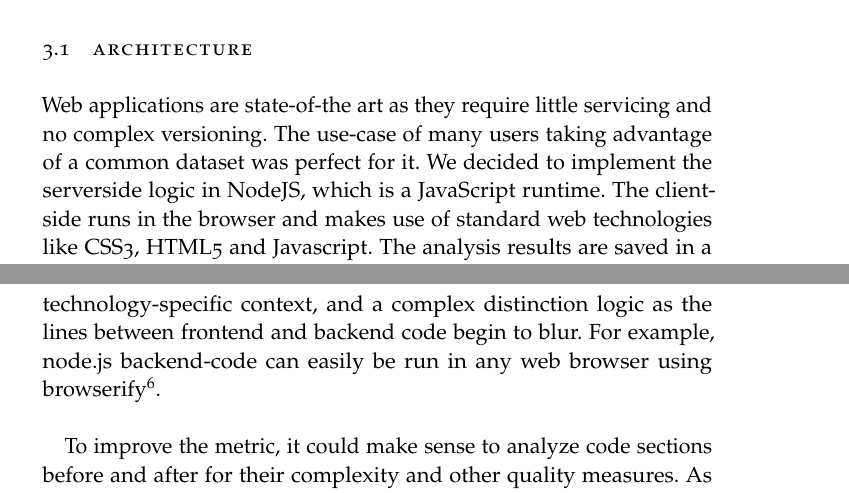
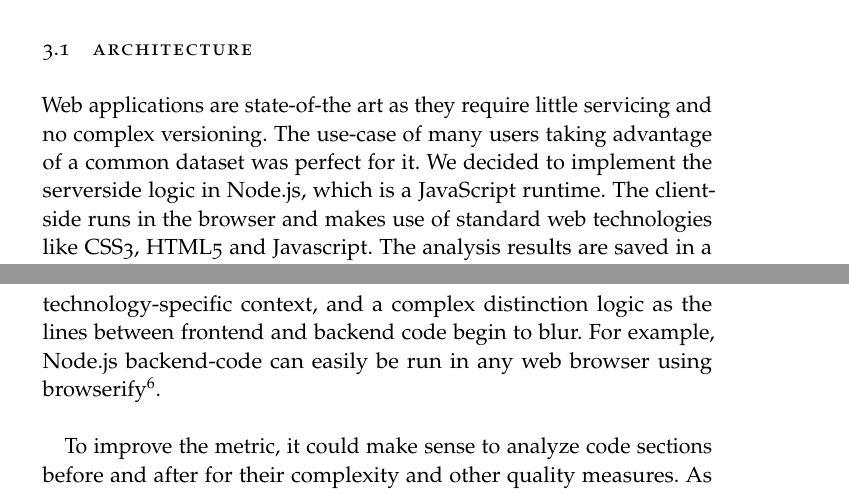
Before and after one commit to flxw/bachelor-thesis, a LaTeX thesis (thesis.tex, which reads chapters/conclusion.tex, chapters/implementation.tex): two parts of pages 20 and 28 of 37, joined at a grey line, cut so that both start at the same text. Compiled offline with pdfLaTeX.

Commit message:
Unify Node.js syntax

```diff
--- a/chapters/conclusion.tex
+++ b/chapters/conclusion.tex
@@ -42,8 +42,7 @@ With the current algorithm this kind of differentiation is not possible.
 No distinctions between front-end or backend code are be made,
 nor are specific technologies considered. This would require technology-specific
 context, and a complex distinction logic as the lines between frontend
-and backend code begin to blur. For example, node.js backend-code
-can easily be run in any web browser using browserify\footnote{\url{http://browserify.org} | checked June 10, 2015}.
+and backend code begin to blur. For example, Node.js backend-code can easily be run in any web browser using browserify\footnote{\url{http://browserify.org} | checked June 10, 2015}.
 \newline
 
 To improve the metric, it could make sense to analyze code sections
--- a/chapters/implementation.tex
+++ b/chapters/implementation.tex
@@ -11,7 +11,7 @@ the development of the application required will be described in this chapter.
 Web applications are state-of-the art as they require little servicing
 and no complex versioning. The use-case of many users taking
 advantage of a common dataset was perfect for it.
-We decided to implement the serverside logic in NodeJS, which is a
+We decided to implement the serverside logic in Node.js, which is a
 JavaScript runtime. The client-side runs in the browser and makes
 use of standard web technologies like CSS3, HTML5 and Javascript.
 The analysis results are saved in a SQLITE3 database.
```
Also changed, not shown: chapters/measuring.tex (+1 -1 lines), chapters/validation.tex (+1 -1 lines).
